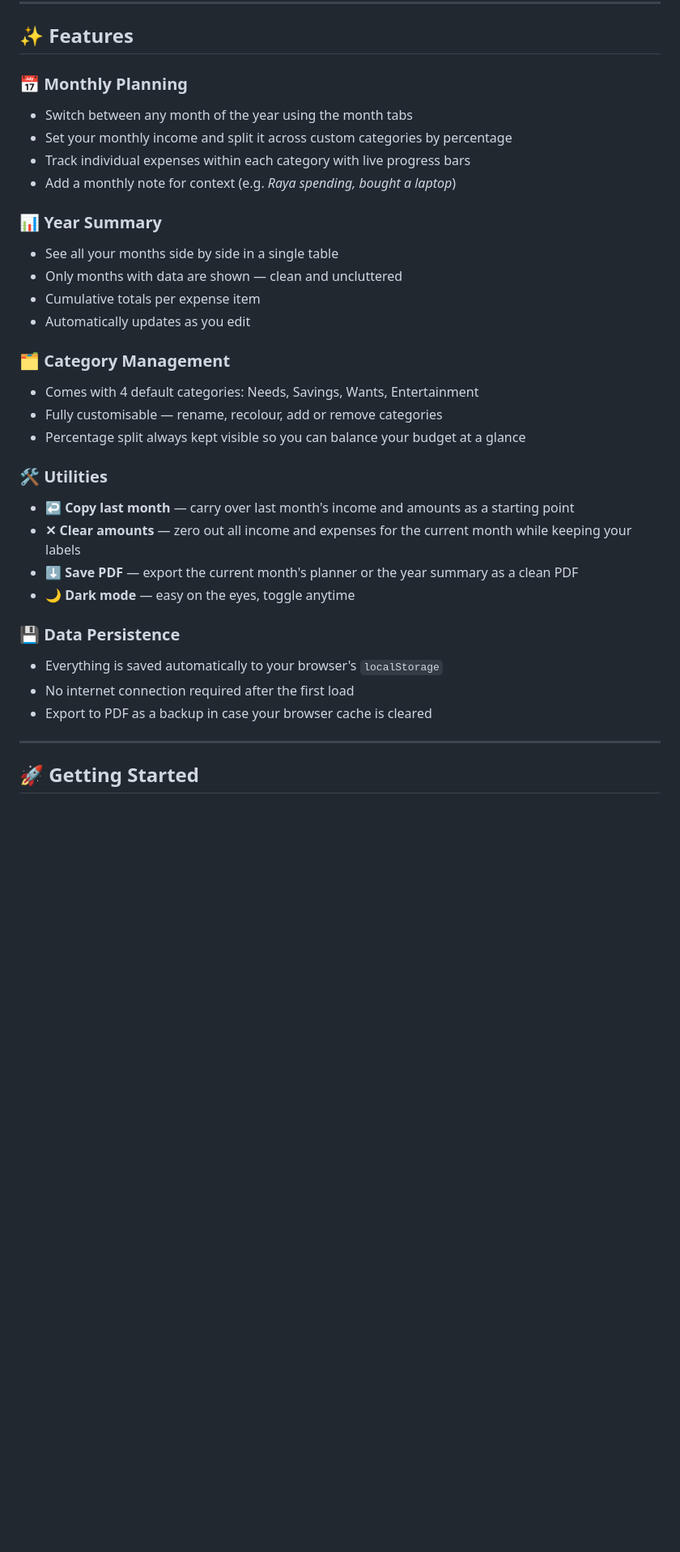
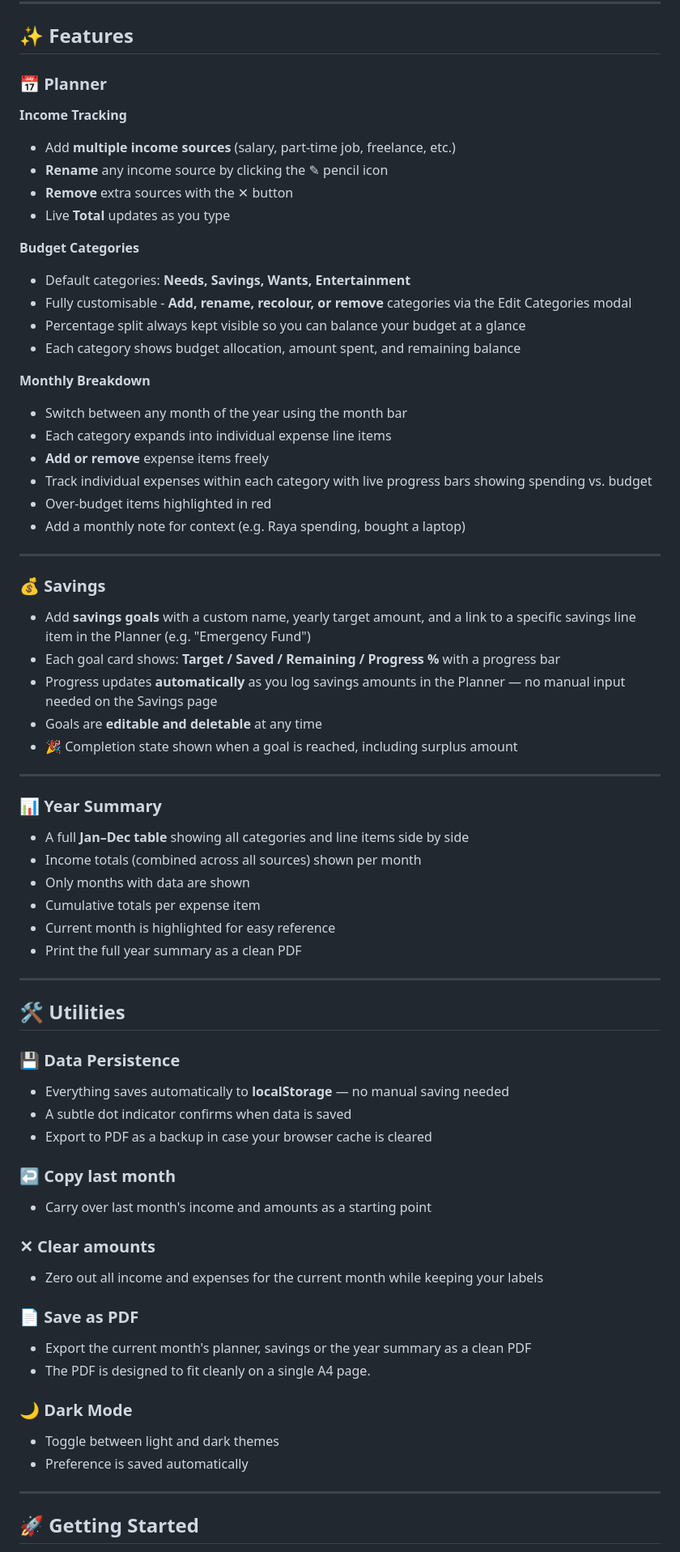
Before and after one commit to Keatyi/budget-planner, a Markdown page: README.md, the part around one of its changes. Shown at 81% size. Rendered like a GitHub page; blank space fills up the shorter version.

```diff
--- a/README.md
+++ b/README.md
@@ -8,33 +8,71 @@ A clean, minimal monthly budget planner that runs entirely in the browser — no
 
 ## ✨ Features
 
-### 📅 Monthly Planning
-- Switch between any month of the year using the month tabs
-- Set your monthly income and split it across custom categories by percentage
-- Track individual expenses within each category with live progress bars
-- Add a monthly note for context (e.g. *Raya spending, bought a laptop*)
+### 📅 Planner
+
+**Income Tracking**
+- Add **multiple income sources** (salary, part-time job, freelance, etc.)
+- **Rename** any income source by clicking the ✎ pencil icon
+- **Remove** extra sources with the ✕ button
+- Live **Total** updates as you type
+
+**Budget Categories**
+- Default categories: **Needs, Savings, Wants, Entertainment**
+- Fully customisable - **Add, rename, recolour, or remove** categories via the Edit Categories modal
+- Percentage split always kept visible so you can balance your budget at a glance
+- Each category shows budget allocation, amount spent, and remaining balance
+
+**Monthly Breakdown**
+- Switch between any month of the year using the month bar
+- Each category expands into individual expense line items
+- **Add or remove** expense items freely
+- Track individual expenses within each category with live progress bars showing spending vs. budget
+- Over-budget items highlighted in red
+- Add a monthly note for context (e.g. Raya spending, bought a laptop)
+
+---
+
+### 💰 Savings
+
+- Add **savings goals** with a custom name, yearly target amount, and a link to a specific savings line item in the Planner (e.g. "Emergency Fund")
+- Each goal card shows: **Target / Saved / Remaining / Progress %** with a progress bar
+- Progress updates **automatically** as you log savings amounts in the Planner — no manual input needed on the Savings page
+- Goals are **editable and deletable** at any time
+- 🎉 Completion state shown when a goal is reached, including surplus amount
+
+---
 
 ### 📊 Year Summary
-- See all your months side by side in a single table
-- Only months with data are shown — clean and uncluttered
+
+- A full **Jan–Dec table** showing all categories and line items side by side
+- Income totals (combined across all sources) shown per month
+- Only months with data are shown
 - Cumulative totals per expense item
-- Automatically updates as you edit
+- Current month is highlighted for easy reference
+- Print the full year summary as a clean PDF
 
-### 🗂️ Category Management
-- Comes with 4 default categories: Needs, Savings, Wants, Entertainment
-- Fully customisable — rename, recolour, add or remove categories
-- Percentage split always kept visible so you can balance your budget at a glance
+---
 
-### 🛠️ Utilities
-- **↩ Copy last month** — carry over last month's income and amounts as a starting point
-- **✕ Clear amounts** — zero out all income and expenses for the current month while keeping your labels
-- **⬇ Save PDF** — export the current month's planner or the year summary as a clean PDF
-- **🌙 Dark mode** — easy on the eyes, toggle anytime
+## 🛠️ Utilities
 
 ### 💾 Data Persistence
-- Everything is saved automatically to your browser's `localStorage`
-- No internet connection required after the first load
+- Everything saves automatically to **localStorage** — no manual saving needed
+- A subtle dot indicator confirms when data is saved
 - Export to PDF as a backup in case your browser cache is cleared
+
+### ↩ Copy last month
+- Carry over last month's income and amounts as a starting point
+
+### ✕ Clear amounts
+- Zero out all income and expenses for the current month while keeping your labels
+
+### 📄 Save as PDF
+- Export the current month's planner, savings or the year summary as a clean PDF
+- The PDF is designed to fit cleanly on a single A4 page.
+
+### 🌙 Dark Mode
+- Toggle between light and dark themes
+- Preference is saved automatically
 
 ---
 
```
Also changed, not shown: other parts of README.md (+7 -20 lines).
